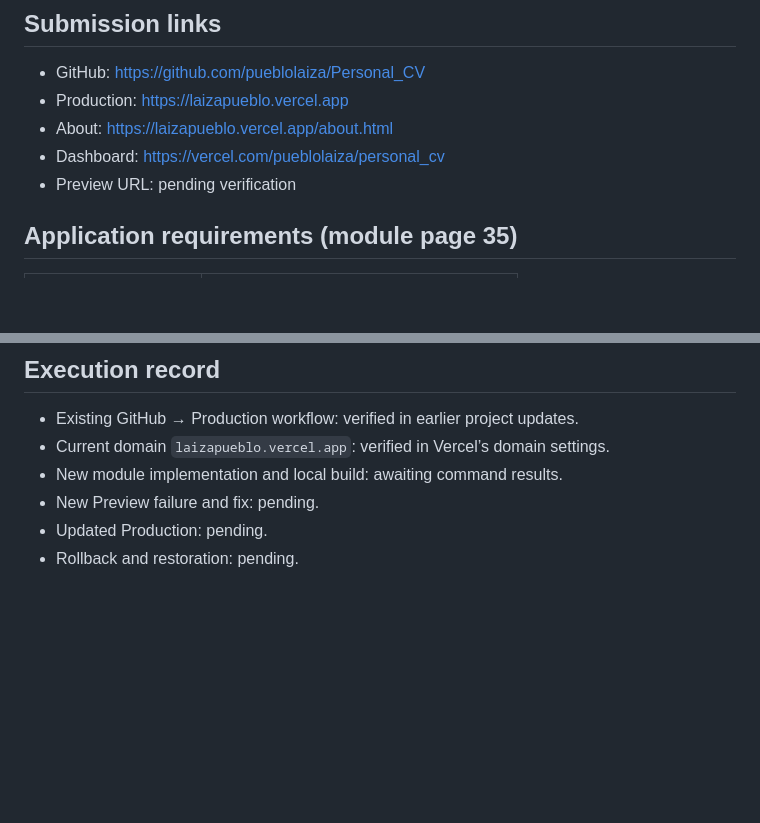
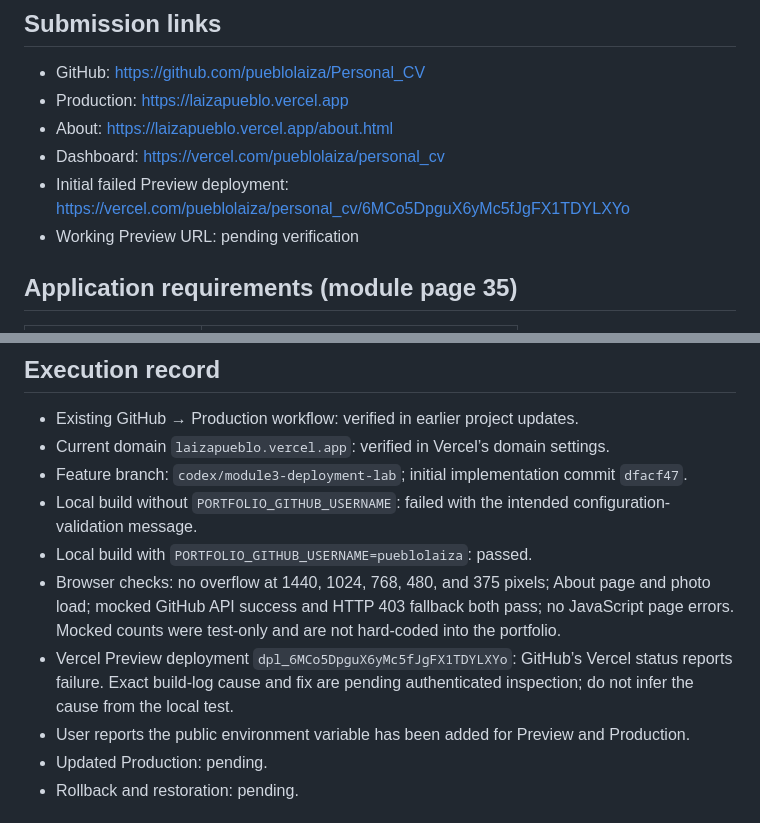
Before and after one commit to pueblolaiza/Personal_CV, a Markdown page: module3-submission/README.md, 2 parts joined by grey strips. Rendered like a GitHub page; blank space fills up the shorter version.

Commit message:
docs: record local Module 3 checks and initial preview failure

```diff
--- a/module3-submission/README.md
+++ b/module3-submission/README.md
@@ -8,7 +8,8 @@ Student: Laiza Pueblo
 - Production: https://laizapueblo.vercel.app
 - About: https://laizapueblo.vercel.app/about.html
 - Dashboard: https://vercel.com/pueblolaiza/personal_cv
-- Preview URL: pending verification
+- Initial failed Preview deployment: https://vercel.com/pueblolaiza/personal_cv/6MCo5DpguX6yMc5fJgFX1TDYLXYo
+- Working Preview URL: pending verification
 
 ## Application requirements (module page 35)
 
@@ -58,8 +59,12 @@ Without `PORTFOLIO_GITHUB_USERNAME`, the build exits with a clear configuration
 
 - Existing GitHub → Production workflow: verified in earlier project updates.
 - Current domain `laizapueblo.vercel.app`: verified in Vercel’s domain settings.
-- New module implementation and local build: awaiting command results.
-- New Preview failure and fix: pending.
+- Feature branch: `codex/module3-deployment-lab`; initial implementation commit `dfacf47`.
+- Local build without `PORTFOLIO_GITHUB_USERNAME`: failed with the intended configuration-validation message.
+- Local build with `PORTFOLIO_GITHUB_USERNAME=pueblolaiza`: passed.
+- Browser checks: no overflow at 1440, 1024, 768, 480, and 375 pixels; About page and photo load; mocked GitHub API success and HTTP 403 fallback both pass; no JavaScript page errors. Mocked counts were test-only and are not hard-coded into the portfolio.
+- Vercel Preview deployment `dpl_6MCo5DpguX6yMc5fJgFX1TDYLXYo`: GitHub’s Vercel status reports failure. Exact build-log cause and fix are pending authenticated inspection; do not infer the cause from the local test.
+- User reports the public environment variable has been added for Preview and Production.
 - Updated Production: pending.
 - Rollback and restoration: pending.
 
```
